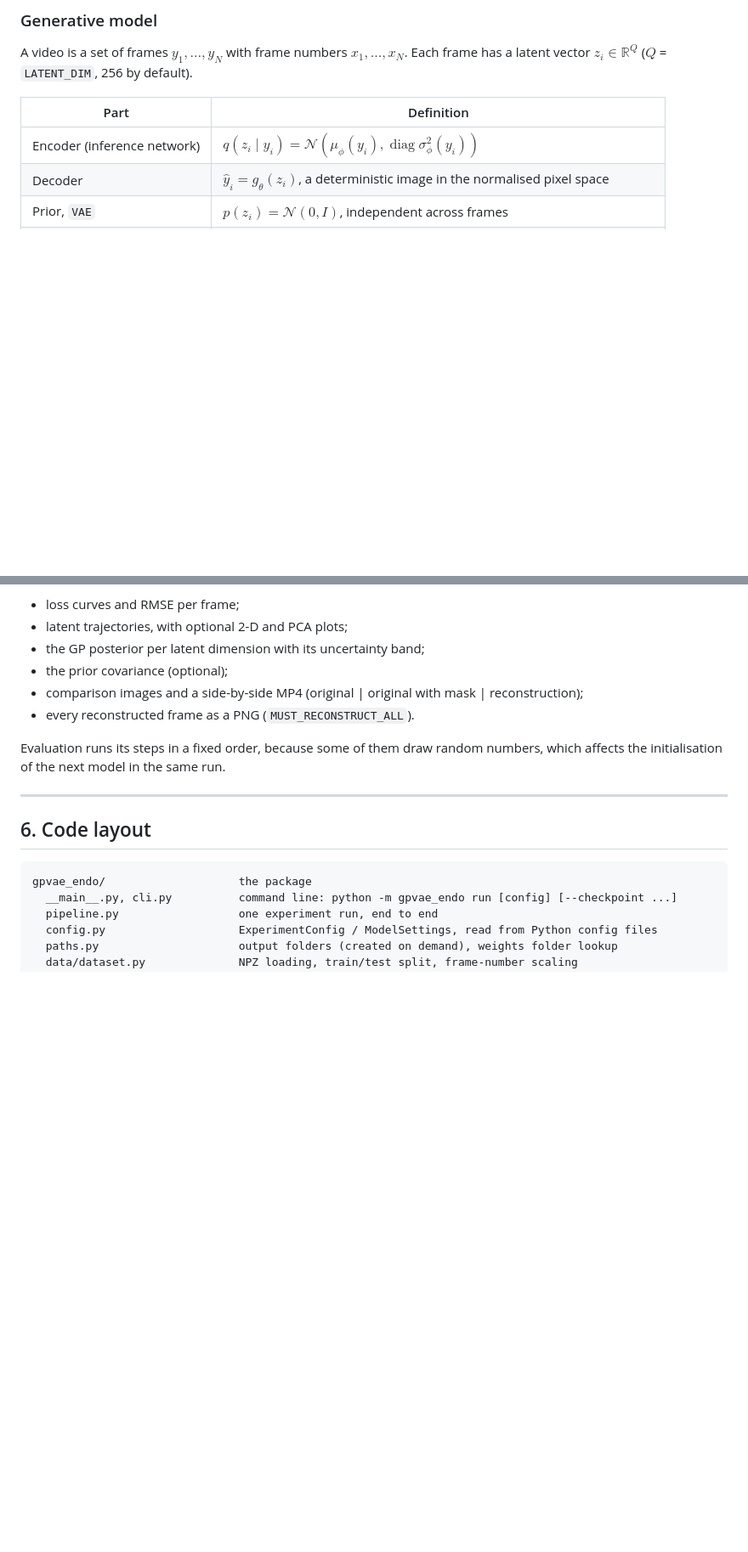
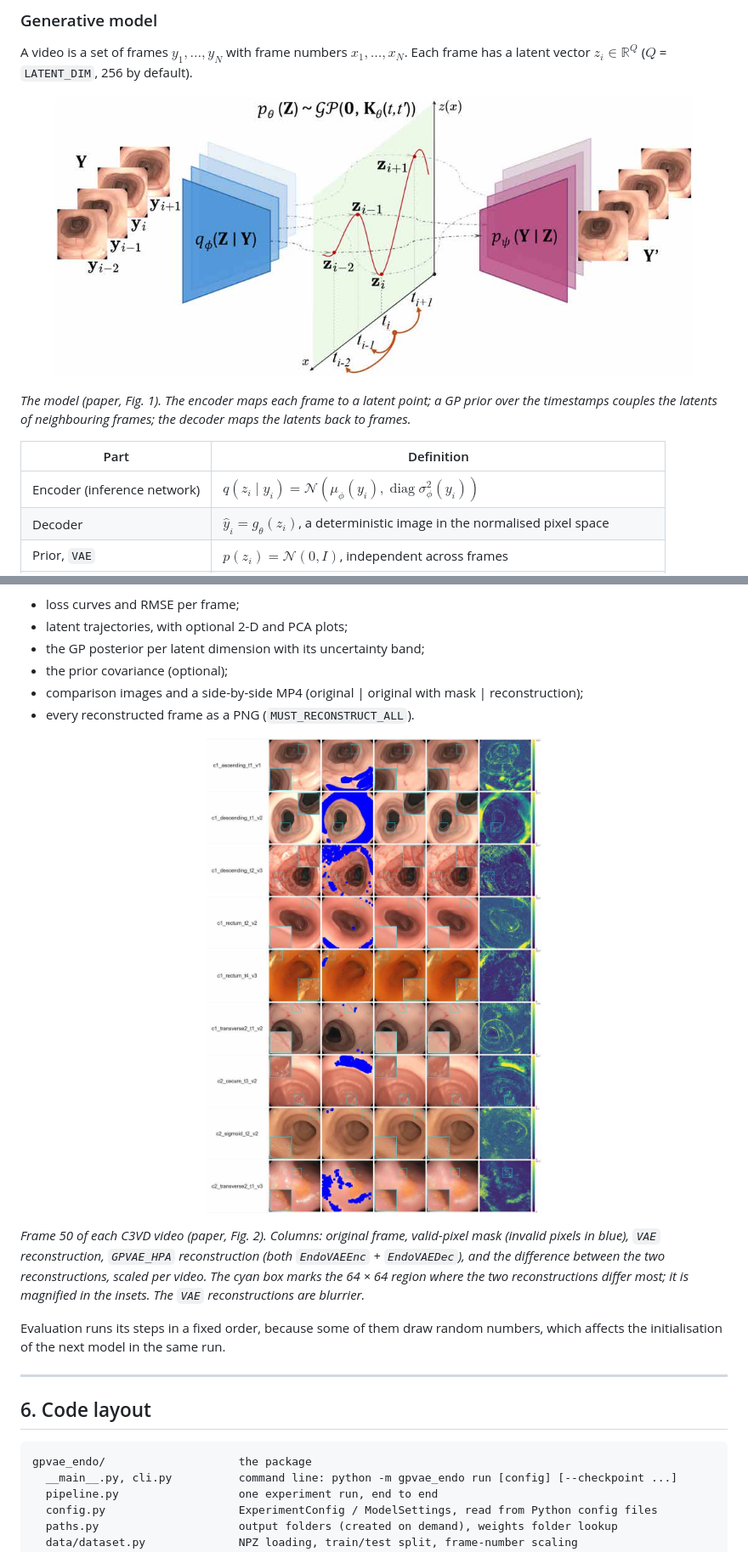
Before and after one commit to IvanDeBoi/Gaussian-Process-Prior-Variational-Autoencoder-for-Endoscopic-Videos, a Markdown page: README.md, 2 parts joined by grey strips. Shown at 85% size. Rendered like a GitHub page; pictures changed too: docs/figures/model.jpg (added), docs/figures/reconstructions.jpg (added); blank space fills up the shorter version.

```diff
--- a/README.md
+++ b/README.md
@@ -146,6 +154,13 @@ The run writes the outputs described in [Outputs](#10-outputs):
 A video is a set of frames $y_1, \dots, y_N$ with frame numbers $x_1, \dots, x_N$. Each frame has a latent
 vector $z_i \in \mathbb{R}^Q$ ($Q$ = `LATENT_DIM`, 256 by default).
 
+<p align="center">
+  <img src="docs/figures/model.jpg" alt="Encoder q(Z|Y) maps frames to latent points z_i, which follow a GP over their timestamps t_i; decoder p(Y|Z) maps them back to frames" width="750">
+</p>
+
+*The model (paper, Fig. 1). The encoder maps each frame to a latent point; a GP prior over the timestamps
+couples the latents of neighbouring frames; the decoder maps the latents back to frames.*
+
 | Part | Definition |
 |---|---|
 | Encoder (inference network) | $q(z_i \mid y_i) = \mathcal{N}(\mu_\phi(y_i), \operatorname{diag}\sigma^2_\phi(y_i))$ |
@@ -392,6 +429,15 @@ Each model also gets the following outputs:
 - the prior covariance (optional);
 - comparison images and a side-by-side MP4 (original | original with mask | reconstruction);
 - every reconstructed frame as a PNG (`MUST_RECONSTRUCT_ALL`).
+
+<p align="center">
+  <img src="docs/figures/reconstructions.jpg" alt="Frame 50 of each of the nine C3VD videos: original, masked frame (mask in blue), VAE reconstruction, GPVAE-HPA reconstruction, and their difference map with a magnified 64x64 region" width="650">
+</p>
+
+*Frame 50 of each C3VD video (paper, Fig. 2). Columns: original frame, valid-pixel mask (invalid pixels in
+blue), `VAE` reconstruction, `GPVAE_HPA` reconstruction (both `EndoVAEEnc` + `EndoVAEDec`), and the
+difference between the two reconstructions, scaled per video. The cyan box marks the 64 × 64 region where
+the two reconstructions differ most; it is magnified in the insets. The `VAE` reconstructions are blurrier.*
 
 Evaluation runs its steps in a fixed order, because some of them draw random numbers, which affects the
 initialisation of the next model in the same run.
```
Also changed, not shown: other parts of README.md (+31 -0 lines), docs/figures/latent_trajectories.jpg (added), docs/figures/overview.jpg (added), docs/figures/test_split.jpg (added).
